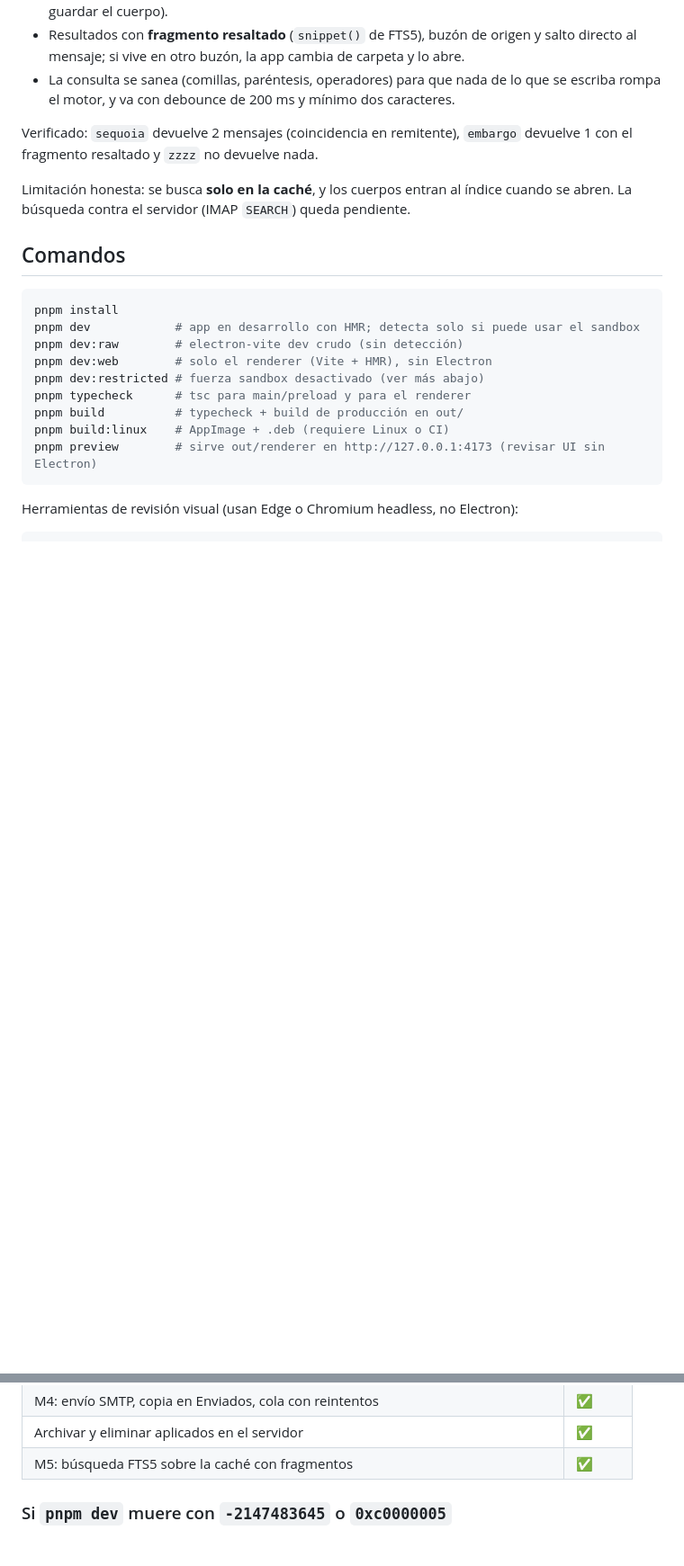
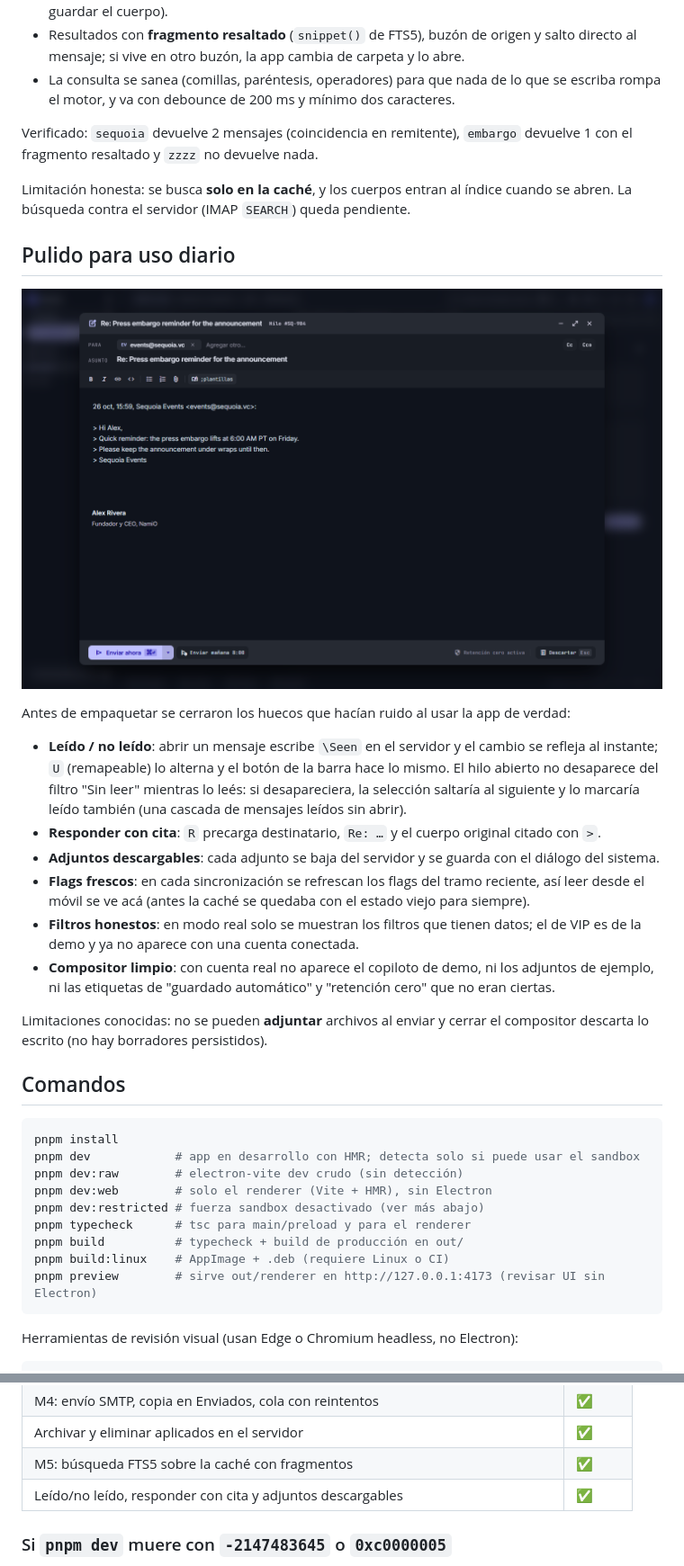
Before and after one commit to PinedaMB/NamiO, a Markdown page: README.md, 2 parts joined by grey strips. Shown at 90% size. Rendered like a GitHub page; pictures changed too: docs/reply.png (added); blank space fills up the shorter version.

Commit message:
Pulido previo al empaquetado: leido/no leido, responder con cita, adjuntos y flags frescos

````diff
--- a/README.md
+++ b/README.md
@@ -253,6 +253,28 @@ fragmento resaltado y `zzzz` no devuelve nada.
 Limitación honesta: se busca **solo en la caché**, y los cuerpos entran al índice cuando se abren. La
 búsqueda contra el servidor (IMAP `SEARCH`) queda pendiente.
 
+## Pulido para uso diario
+
+![Responder con cita](docs/reply.png)
+
+Antes de empaquetar se cerraron los huecos que hacían ruido al usar la app de verdad:
+
+- **Leído / no leído**: abrir un mensaje escribe `\Seen` en el servidor y el cambio se refleja al
+  instante; `U` (remapeable) lo alterna y el botón de la barra hace lo mismo. El hilo abierto no
+  desaparece del filtro "Sin leer" mientras lo leés: si desapareciera, la selección saltaría al
+  siguiente y lo marcaría leído también (una cascada de mensajes leídos sin abrir).
+- **Responder con cita**: `R` precarga destinatario, `Re: …` y el cuerpo original citado con `>`.
+- **Adjuntos descargables**: cada adjunto se baja del servidor y se guarda con el diálogo del sistema.
+- **Flags frescos**: en cada sincronización se refrescan los flags del tramo reciente, así leer desde
+  el móvil se ve acá (antes la caché se quedaba con el estado viejo para siempre).
+- **Filtros honestos**: en modo real solo se muestran los filtros que tienen datos; el de VIP es de la
+  demo y ya no aparece con una cuenta conectada.
+- **Compositor limpio**: con cuenta real no aparece el copiloto de demo, ni los adjuntos de ejemplo,
+  ni las etiquetas de "guardado automático" y "retención cero" que no eran ciertas.
+
+Limitaciones conocidas: no se pueden **adjuntar** archivos al enviar y cerrar el compositor descarta
+lo escrito (no hay borradores persistidos).
+
 ## Comandos
 
 ```bash
@@ -295,6 +317,7 @@ Los artefactos quedan en `release/`.
 | M4: envío SMTP, copia en Enviados, cola con reintentos | ✅ |
 | Archivar y eliminar aplicados en el servidor | ✅ |
 | M5: búsqueda FTS5 sobre la caché con fragmentos | ✅ |
+| Leído/no leído, responder con cita y adjuntos descargables | ✅ |
 
 ### Si `pnpm dev` muere con `-2147483645` o `0xc0000005`
 
````
Also changed, not shown: 13 other files.
